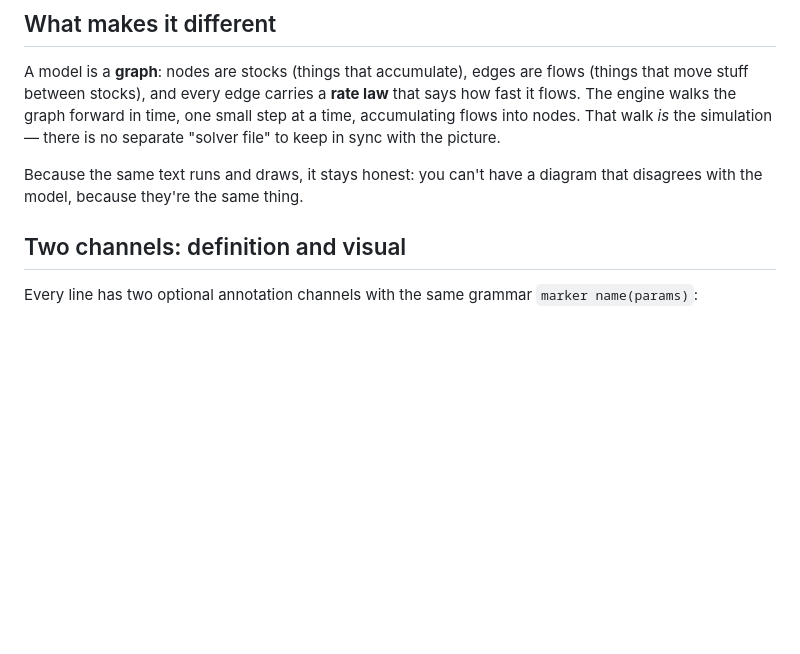
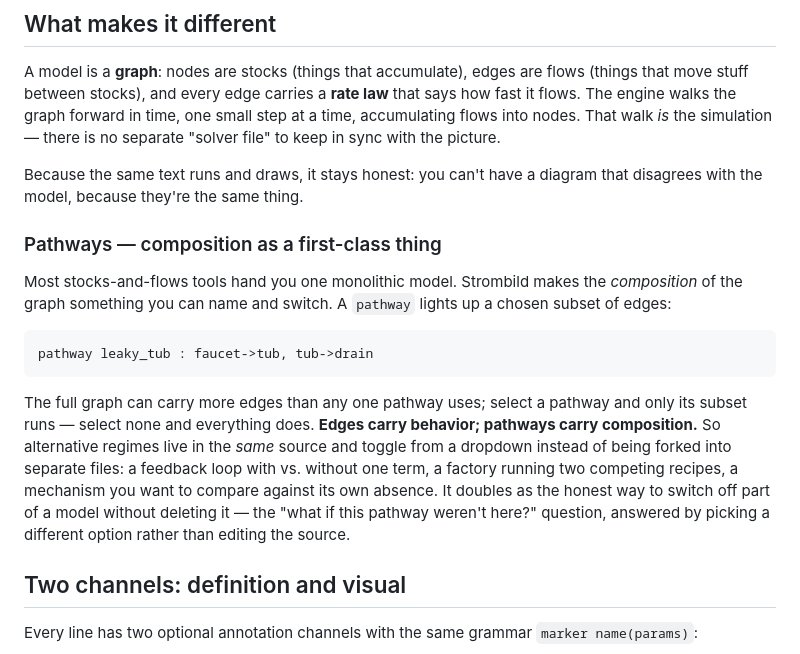
Before and after one commit to fndtnio/Strombild, a Markdown page: README.md, the part around the change. Drawn GitHub-style; blank space fills up the shorter version.

Commit message:
README: add the pathways feature to "What makes it different"
Name a subset of the graph as a pathway and switch which is live — alternative
regimes in one source, not forked files. Edges carry behavior; pathways carry
composition.

Co-Authored-By: Claude Opus 4.8 <noreply@anthropic.com>

````diff
--- a/README.md
+++ b/README.md
@@ -35,6 +35,25 @@ no separate "solver file" to keep in sync with the picture.
 
 Because the same text runs and draws, it stays honest: you can't have a diagram
 that disagrees with the model, because they're the same thing.
+
+### Pathways — composition as a first-class thing
+
+Most stocks-and-flows tools hand you one monolithic model. Strombild makes the
+*composition* of the graph something you can name and switch. A `pathway` lights up
+a chosen subset of edges:
+
+```
+pathway leaky_tub : faucet->tub, tub->drain
+```
+
+The full graph can carry more edges than any one pathway uses; select a pathway and
+only its subset runs — select none and everything does. **Edges carry behavior;
+pathways carry composition.** So alternative regimes live in the *same* source and
+toggle from a dropdown instead of being forked into separate files: a feedback loop
+with vs. without one term, a factory running two competing recipes, a mechanism you
+want to compare against its own absence. It doubles as the honest way to switch off
+part of a model without deleting it — the "what if this pathway weren't here?"
+question, answered by picking a different option rather than editing the source.
 
 ## Two channels: definition and visual
 
````
